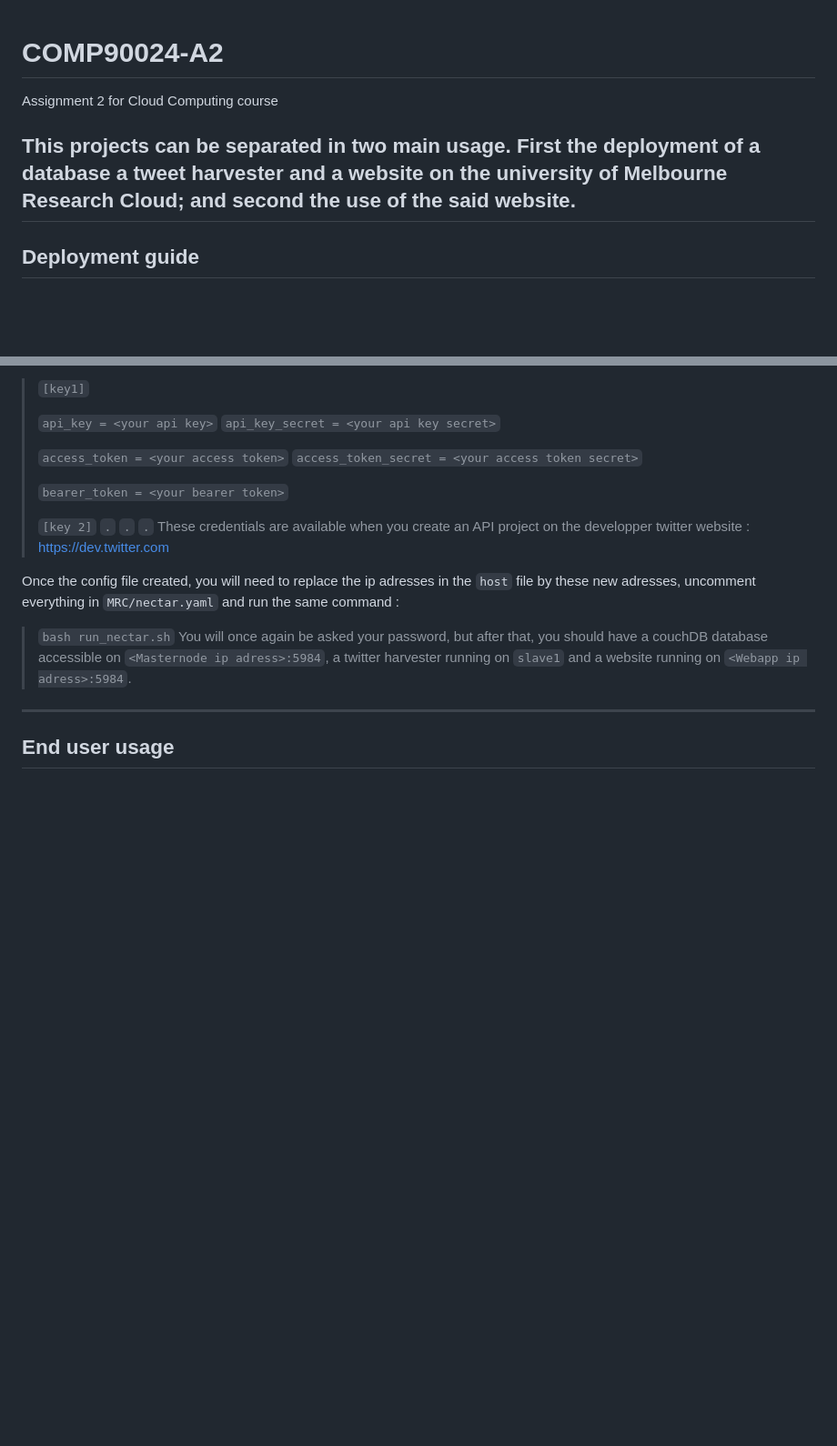
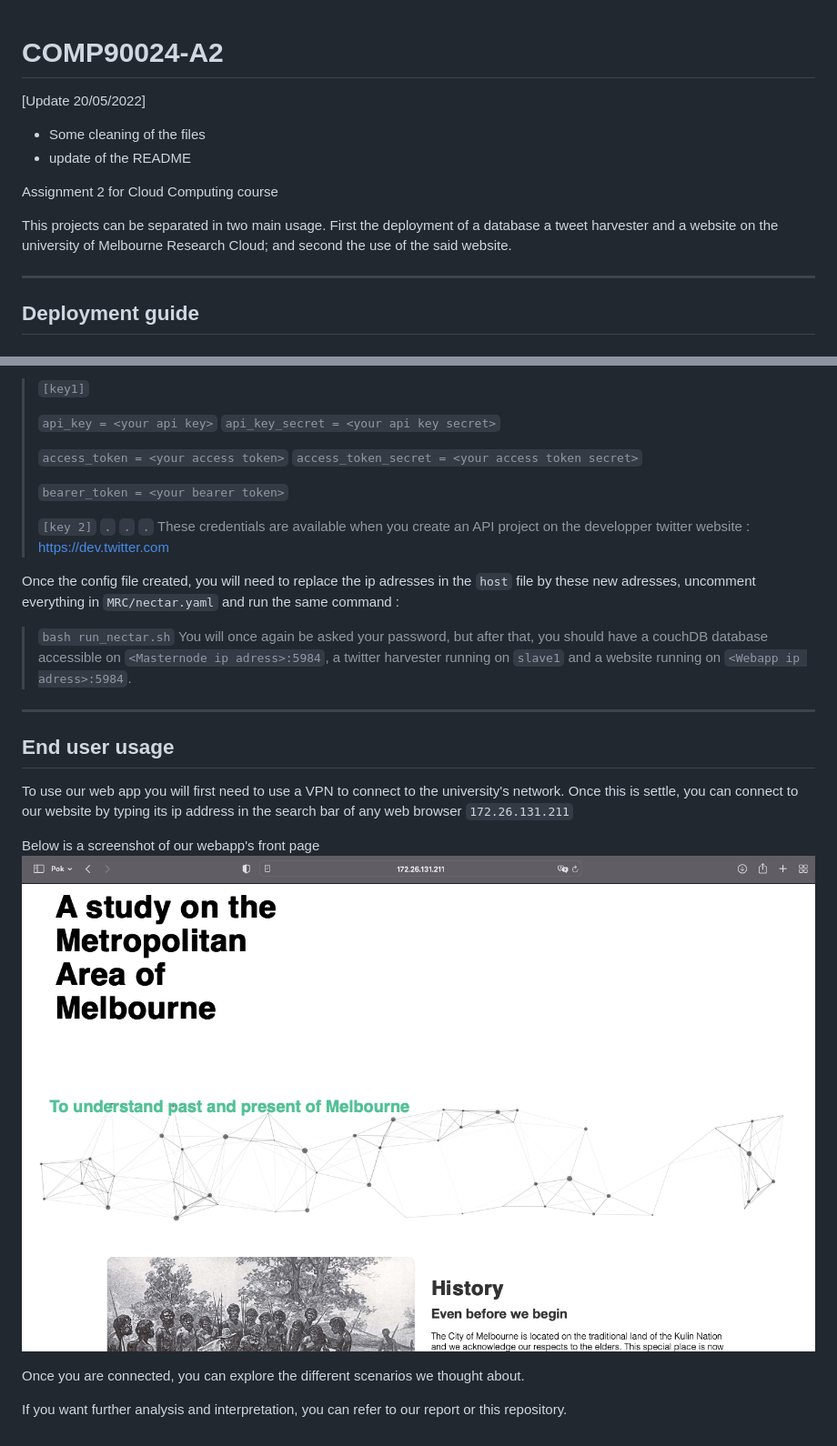
Before and after one commit to sohamdighe14/COMP90024-A2, a Markdown page: README.md, 2 parts joined by grey strips. Shown: that part at 91% size. GitHub-like rendering; pictures changed too: assets/website.png (added); blank space fills up the shorter version.

Commit message:
update of readme

```diff
--- a/README.md
+++ b/README.md
@@ -1,7 +1,12 @@
 # COMP90024-A2
+[Update 20/05/2022]
+- Some cleaning of the files
+- update of the README
+
 Assignment 2 for Cloud Computing course
 
 This projects can be separated in two main usage. First the deployment of a database a tweet harvester and a website on the university of Melbourne Research Cloud; and second the use of the said website.
+
 ---
 
 ## Deployment guide
@@ -57,3 +62,14 @@ You will once again be asked your password, but after that, you should have a co
 ---
 
 ## End user usage
+
+To use our web app you will first need to use a VPN to connect to the university's network.
+Once this is settle, you can connect to our website by typing its ip address in the search bar of any web browser
+`172.26.131.211`
+
+Below is a screenshot of our webapp's front page
+![Alt text](/assets/website.png)
+
+Once you are connected, you can explore the different scenarios we thought about.
+
+If you want further analysis and interpretation, you can refer to our report or this repository.
```
